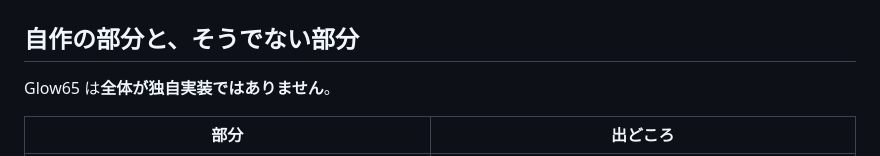
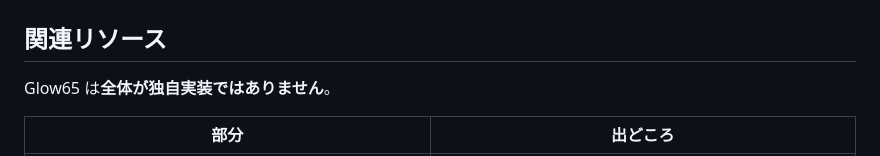
Before and after one commit to Masakai/Glow65, a Markdown page: README.ja.md, the part around the change. Rendered like a GitHub page.

Commit message:
README: retitle the origin section as related resources
Co-Authored-By: Claude Sonnet 5.5 <noreply@anthropic.com>

```diff
--- a/README.ja.md
+++ b/README.ja.md
@@ -23,7 +23,7 @@ Glow65 は、架空の 6502 ボードをエミュレートします。構成は
 
 <p align="center"><img src="documents/images/splash.png" alt="クレジット付きの Glow65 起動バナー" width="560"></p>
 
-## 自作の部分と、そうでない部分
+## 関連リソース
 
 Glow65 は**全体が独自実装ではありません**。
 
```
Also changed, not shown: README.md (+1 -1 lines).
